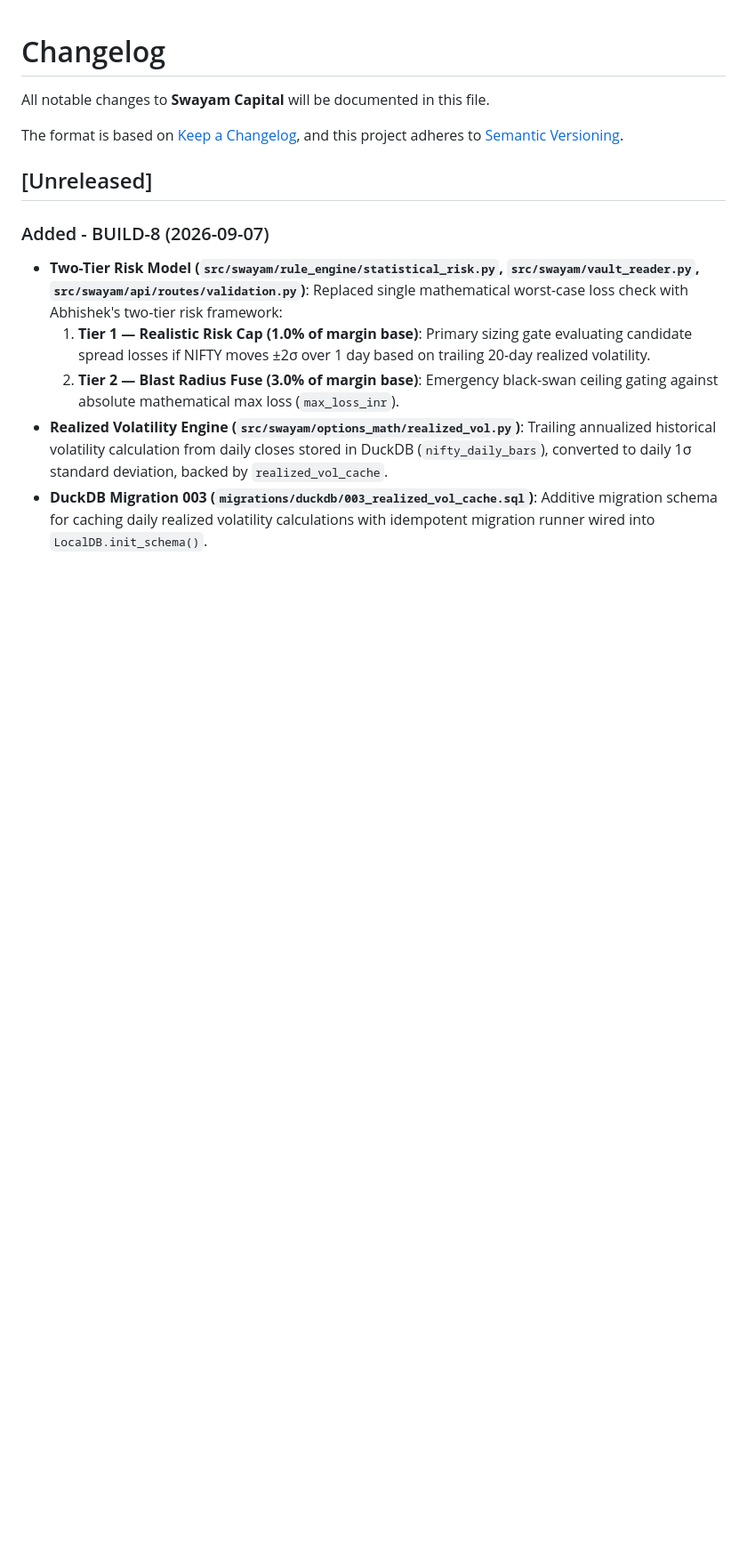
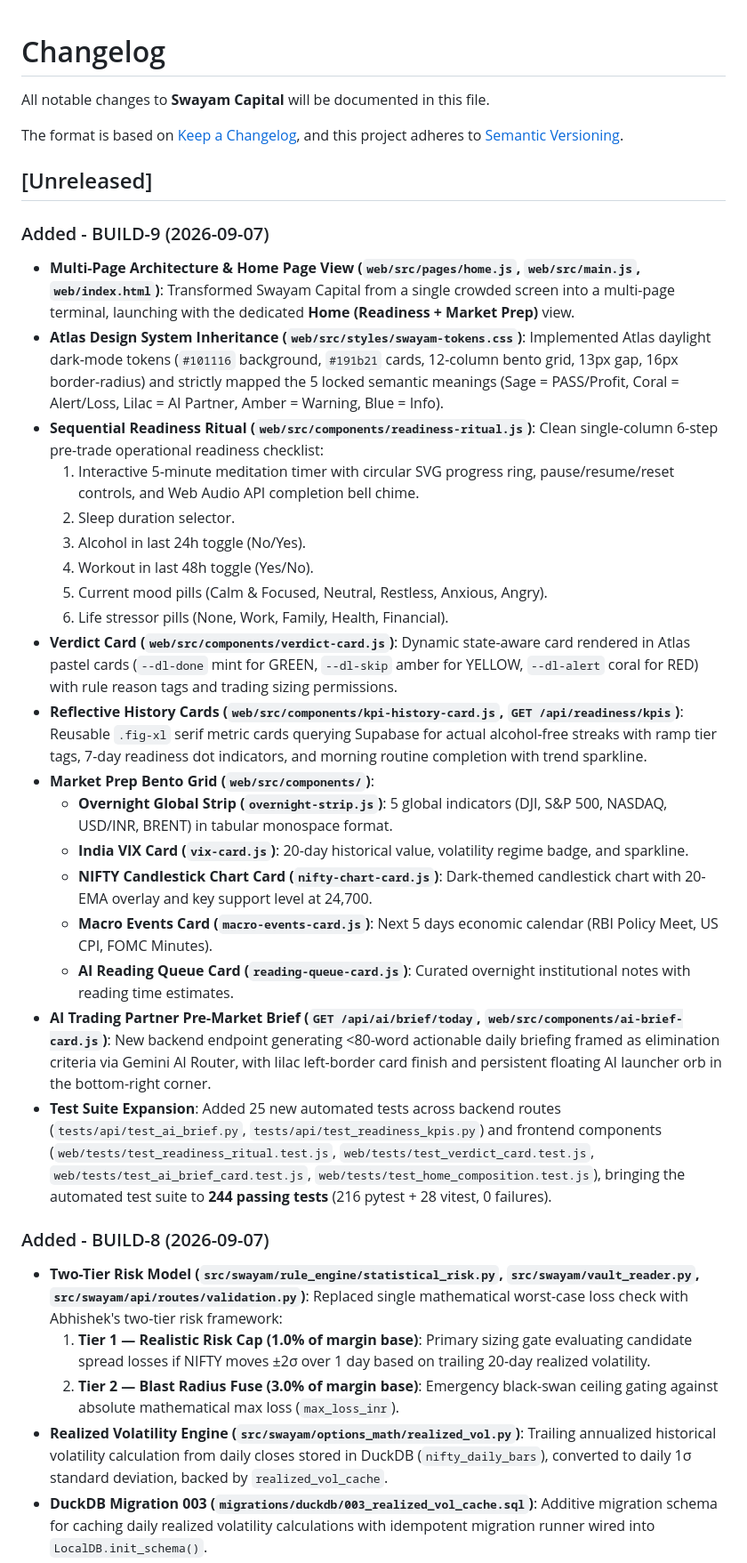
Before and after one commit to Abhishek-POSdesign/Swayam-Capital, a Markdown page: CHANGELOG.md, the part around the change. Shown at 89% size. Drawn GitHub-style; blank space fills up the shorter version.

Commit message:
docs: BUILD-9 report + CHANGELOG + GEMINI.md update

```diff
--- a/CHANGELOG.md
+++ b/CHANGELOG.md
@@ -6,6 +6,27 @@ The format is based on [Keep a Changelog](https://keepachangelog.com/en/1.0.0/),
 and this project adheres to [Semantic Versioning](https://semver.org/spec/v2.0.0.html).
 
 ## [Unreleased]
+
+### Added - BUILD-9 (2026-09-07)
+- **Multi-Page Architecture & Home Page View (`web/src/pages/home.js`, `web/src/main.js`, `web/index.html`)**: Transformed Swayam Capital from a single crowded screen into a multi-page terminal, launching with the dedicated **Home (Readiness + Market Prep)** view.
+- **Atlas Design System Inheritance (`web/src/styles/swayam-tokens.css`)**: Implemented Atlas daylight dark-mode tokens (`#101116` background, `#191b21` cards, 12-column bento grid, 13px gap, 16px border-radius) and strictly mapped the 5 locked semantic meanings (Sage = PASS/Profit, Coral = Alert/Loss, Lilac = AI Partner, Amber = Warning, Blue = Info).
+- **Sequential Readiness Ritual (`web/src/components/readiness-ritual.js`)**: Clean single-column 6-step pre-trade operational readiness checklist:
+  1. Interactive 5-minute meditation timer with circular SVG progress ring, pause/resume/reset controls, and Web Audio API completion bell chime.
+  2. Sleep duration selector.
+  3. Alcohol in last 24h toggle (No/Yes).
+  4. Workout in last 48h toggle (Yes/No).
+  5. Current mood pills (Calm & Focused, Neutral, Restless, Anxious, Angry).
+  6. Life stressor pills (None, Work, Family, Health, Financial).
+- **Verdict Card (`web/src/components/verdict-card.js`)**: Dynamic state-aware card rendered in Atlas pastel cards (`--dl-done` mint for GREEN, `--dl-skip` amber for YELLOW, `--dl-alert` coral for RED) with rule reason tags and trading sizing permissions.
+- **Reflective History Cards (`web/src/components/kpi-history-card.js`, `GET /api/readiness/kpis`)**: Reusable `.fig-xl` serif metric cards querying Supabase for actual alcohol-free streaks with ramp tier tags, 7-day readiness dot indicators, and morning routine completion with trend sparkline.
+- **Market Prep Bento Grid (`web/src/components/`)**:
+  - **Overnight Global Strip (`overnight-strip.js`)**: 5 global indicators (DJI, S&P 500, NASDAQ, USD/INR, BRENT) in tabular monospace format.
+  - **India VIX Card (`vix-card.js`)**: 20-day historical value, volatility regime badge, and sparkline.
+  - **NIFTY Candlestick Chart Card (`nifty-chart-card.js`)**: Dark-themed candlestick chart with 20-EMA overlay and key support level at 24,700.
+  - **Macro Events Card (`macro-events-card.js`)**: Next 5 days economic calendar (RBI Policy Meet, US CPI, FOMC Minutes).
+  - **AI Reading Queue Card (`reading-queue-card.js`)**: Curated overnight institutional notes with reading time estimates.
+- **AI Trading Partner Pre-Market Brief (`GET /api/ai/brief/today`, `web/src/components/ai-brief-card.js`)**: New backend endpoint generating <80-word actionable daily briefing framed as elimination criteria via Gemini AI Router, with lilac left-border card finish and persistent floating AI launcher orb in the bottom-right corner.
+- **Test Suite Expansion**: Added 25 new automated tests across backend routes (`tests/api/test_ai_brief.py`, `tests/api/test_readiness_kpis.py`) and frontend components (`web/tests/test_readiness_ritual.test.js`, `web/tests/test_verdict_card.test.js`, `web/tests/test_ai_brief_card.test.js`, `web/tests/test_home_composition.test.js`), bringing the automated test suite to **244 passing tests** (216 pytest + 28 vitest, 0 failures).
 
 ### Added - BUILD-8 (2026-09-07)
 - **Two-Tier Risk Model (`src/swayam/rule_engine/statistical_risk.py`, `src/swayam/vault_reader.py`, `src/swayam/api/routes/validation.py`)**: Replaced single mathematical worst-case loss check with Abhishek's two-tier risk framework:
```
Also changed, not shown: GEMINI.md (+15 -2 lines).
